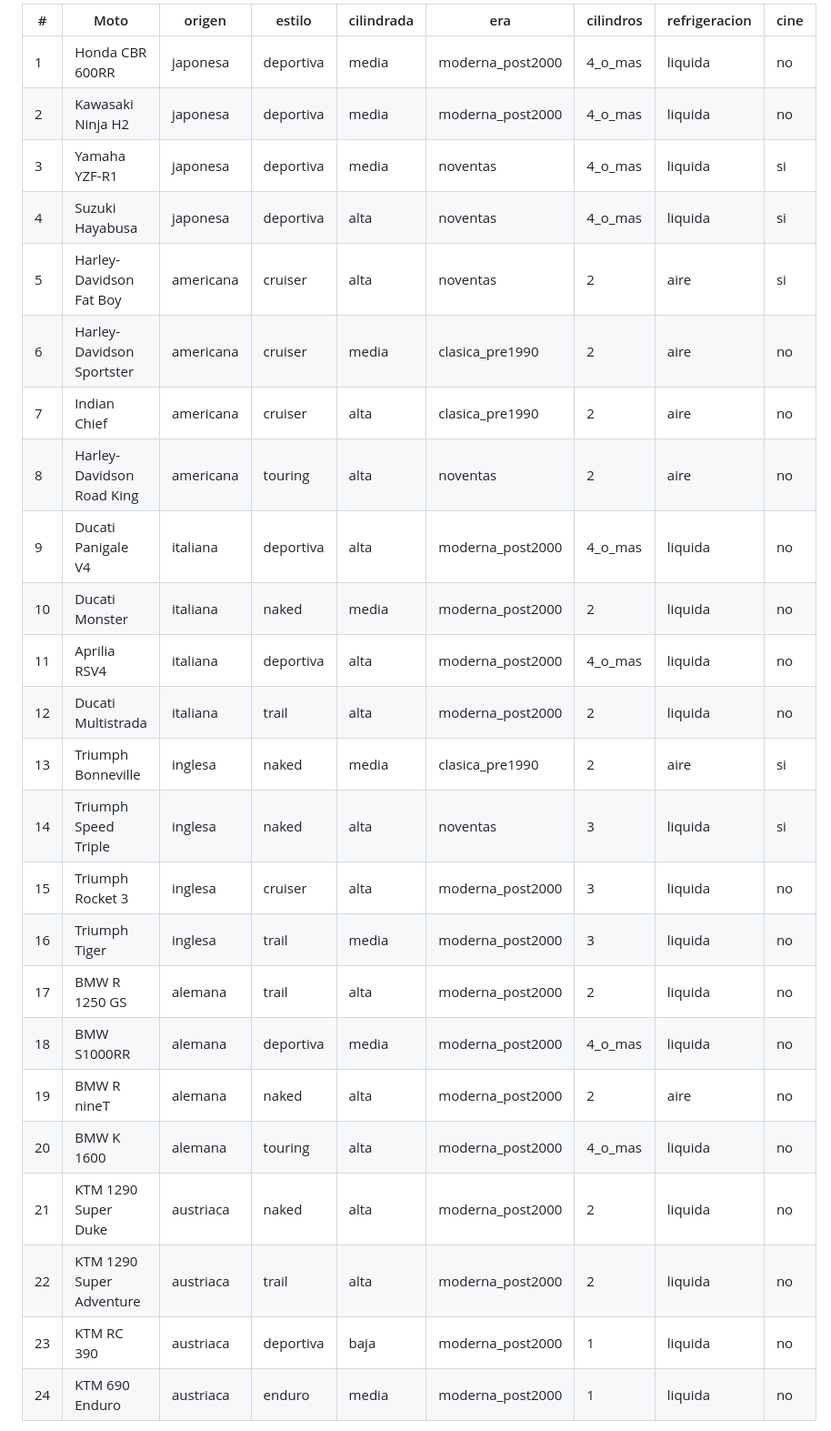
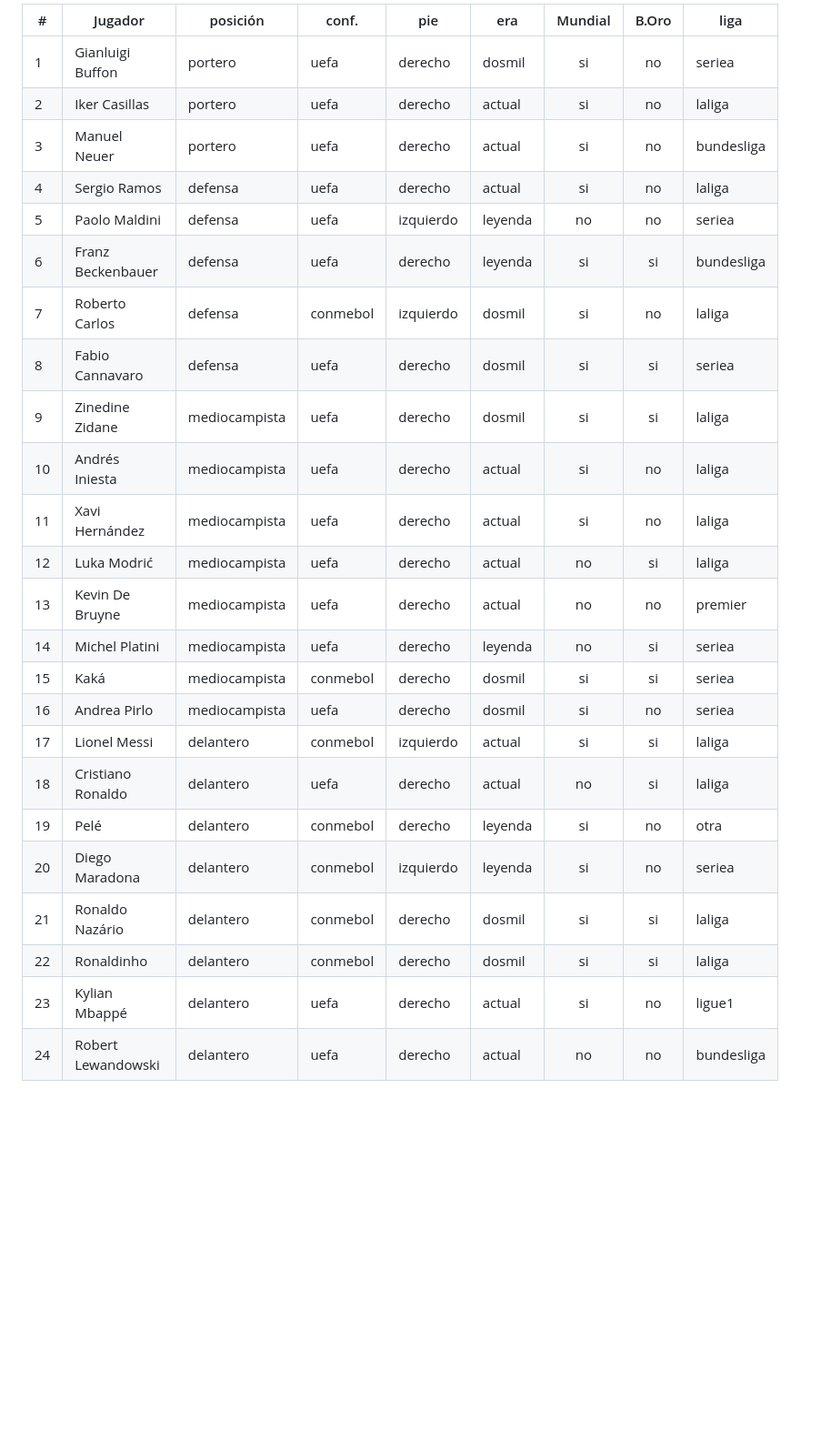
Before and after one commit to SebastianQ7/adivina-la-moto, a Markdown page: README.md, the part around one of its changes. Shown at 91% size. Drawn GitHub-style; blank space fills up the shorter version.

Commit message:
Docs: actualiza CLAUDE.md y README.md al tema futbol (Adivina el Crack) y a la version web

```diff
--- a/README.md
+++ b/README.md
@@ -192,28 +182,28 @@ Atributos: **origen** (japonesa/americana/italiana/inglesa/alemana/austriaca),
 
-| # | Moto | origen | estilo | cilindrada | era | cilindros | refrigeracion | cine |
-|---|------|--------|--------|------------|-----|-----------|---------------|------|
-| 1 | Honda CBR 600RR | japonesa | deportiva | media | moderna_post2000 | 4_o_mas | liquida | no |
-| 2 | Kawasaki Ninja H2 | japonesa | deportiva | media | moderna_post2000 | 4_o_mas | liquida | no |
-| 3 | Yamaha YZF-R1 | japonesa | deportiva | media | noventas | 4_o_mas | liquida | si |
-| 4 | Suzuki Hayabusa | japonesa | deportiva | alta | noventas | 4_o_mas | liquida | si |
-| 5 | Harley-Davidson Fat Boy | americana | cruiser | alta | noventas | 2 | aire | si |
-| 6 | Harley-Davidson Sportster | americana | cruiser | media | clasica_pre1990 | 2 | aire | no |
-| 7 | Indian Chief | americana | cruiser | alta | clasica_pre1990 | 2 | aire | no |
-| 8 | Harley-Davidson Road King | americana | touring | alta | noventas | 2 | aire | no |
-| 9 | Ducati Panigale V4 | italiana | deportiva | alta | moderna_post2000 | 4_o_mas | liquida | no |
-| 10 | Ducati Monster | italiana | naked | media | moderna_post2000 | 2 | liquida | no |
-| 11 | Aprilia RSV4 | italiana | deportiva | alta | moderna_post2000 | 4_o_mas | liquida | no |
-| 12 | Ducati Multistrada | italiana | trail | alta | moderna_post2000 | 2 | liquida | no |
-| 13 | Triumph Bonneville | inglesa | naked | media | clasica_pre1990 | 2 | aire | si |
-| 14 | Triumph Speed Triple | inglesa | naked | alta | noventas | 3 | liquida | si |
-| 15 | Triumph Rocket 3 | inglesa | cruiser | alta | moderna_post2000 | 3 | liquida | no |
-| 16 | Triumph Tiger | inglesa | trail | media | moderna_post2000 | 3 | liquida | no |
-| 17 | BMW R 1250 GS | alemana | trail | alta | moderna_post2000 | 2 | liquida | no |
-| 18 | BMW S1000RR | alemana | deportiva | media | moderna_post2000 | 4_o_mas | liquida | no |
-| 19 | BMW R nineT | alemana | naked | alta | moderna_post2000 | 2 | aire | no |
-| 20 | BMW K 1600 | alemana | touring | alta | moderna_post2000 | 4_o_mas | liquida | no |
-| 21 | KTM 1290 Super Duke | austriaca | naked | alta | moderna_post2000 | 2 | liquida | no |
-| 22 | KTM 1290 Super Adventure | austriaca | trail | alta | moderna_post2000 | 2 | liquida | no |
-| 23 | KTM RC 390 | austriaca | deportiva | baja | moderna_post2000 | 1 | liquida | no |
-| 24 | KTM 690 Enduro | austriaca | enduro | media | moderna_post2000 | 1 | liquida | no |
+| # | Jugador | posición | conf. | pie | era | Mundial | B.Oro | liga |
+|---|---------|----------|-------|-----|-----|:---:|:---:|------|
+| 1 | Gianluigi Buffon | portero | uefa | derecho | dosmil | si | no | seriea |
+| 2 | Iker Casillas | portero | uefa | derecho | actual | si | no | laliga |
+| 3 | Manuel Neuer | portero | uefa | derecho | actual | si | no | bundesliga |
+| 4 | Sergio Ramos | defensa | uefa | derecho | actual | si | no | laliga |
+| 5 | Paolo Maldini | defensa | uefa | izquierdo | leyenda | no | no | seriea |
+| 6 | Franz Beckenbauer | defensa | uefa | derecho | leyenda | si | si | bundesliga |
+| 7 | Roberto Carlos | defensa | conmebol | izquierdo | dosmil | si | no | laliga |
+| 8 | Fabio Cannavaro | defensa | uefa | derecho | dosmil | si | si | seriea |
+| 9 | Zinedine Zidane | mediocampista | uefa | derecho | dosmil | si | si | laliga |
+| 10 | Andrés Iniesta | mediocampista | uefa | derecho | actual | si | no | laliga |
+| 11 | Xavi Hernández | mediocampista | uefa | derecho | actual | si | no | laliga |
+| 12 | Luka Modrić | mediocampista | uefa | derecho | actual | no | si | laliga |
+| 13 | Kevin De Bruyne | mediocampista | uefa | derecho | actual | no | no | premier |
+| 14 | Michel Platini | mediocampista | uefa | derecho | leyenda | no | si | seriea |
+| 15 | Kaká | mediocampista | conmebol | derecho | dosmil | si | si | seriea |
+| 16 | Andrea Pirlo | mediocampista | uefa | derecho | dosmil | si | no | seriea |
+| 17 | Lionel Messi | delantero | conmebol | izquierdo | actual | si | si | laliga |
+| 18 | Cristiano Ronaldo | delantero | uefa | derecho | actual | no | si | laliga |
+| 19 | Pelé | delantero | conmebol | derecho | leyenda | si | no | otra |
+| 20 | Diego Maradona | delantero | conmebol | izquierdo | leyenda | si | no | seriea |
+| 21 | Ronaldo Nazário | delantero | conmebol | derecho | dosmil | si | si | laliga |
+| 22 | Ronaldinho | delantero | conmebol | derecho | dosmil | si | si | laliga |
+| 23 | Kylian Mbappé | delantero | uefa | derecho | actual | si | no | ligue1 |
+| 24 | Robert Lewandowski | delantero | uefa | derecho | actual | no | no | bundesliga |
 
```
Also changed, not shown: other parts of README.md (+139 -189 lines), CLAUDE.md (+101 -75 lines).
